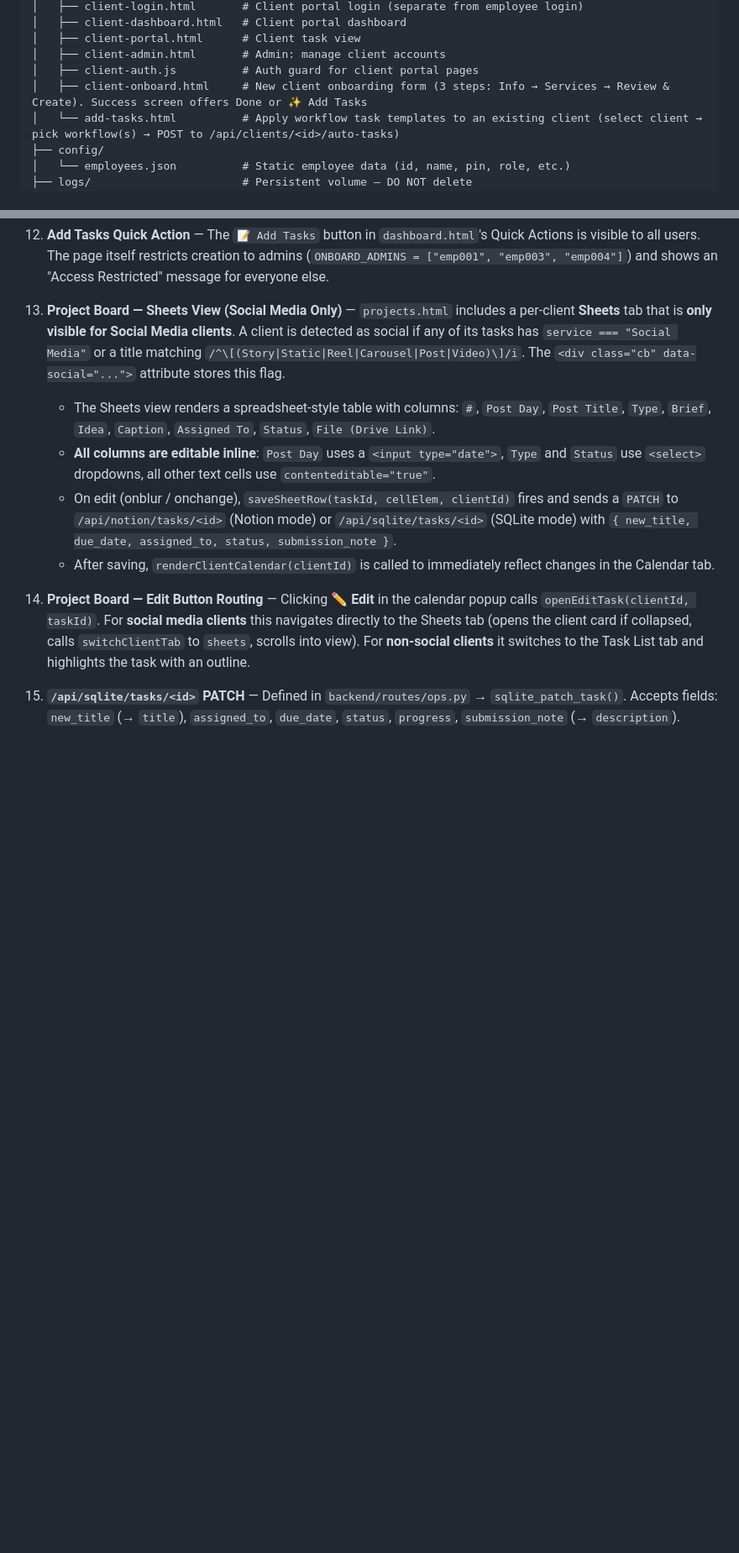
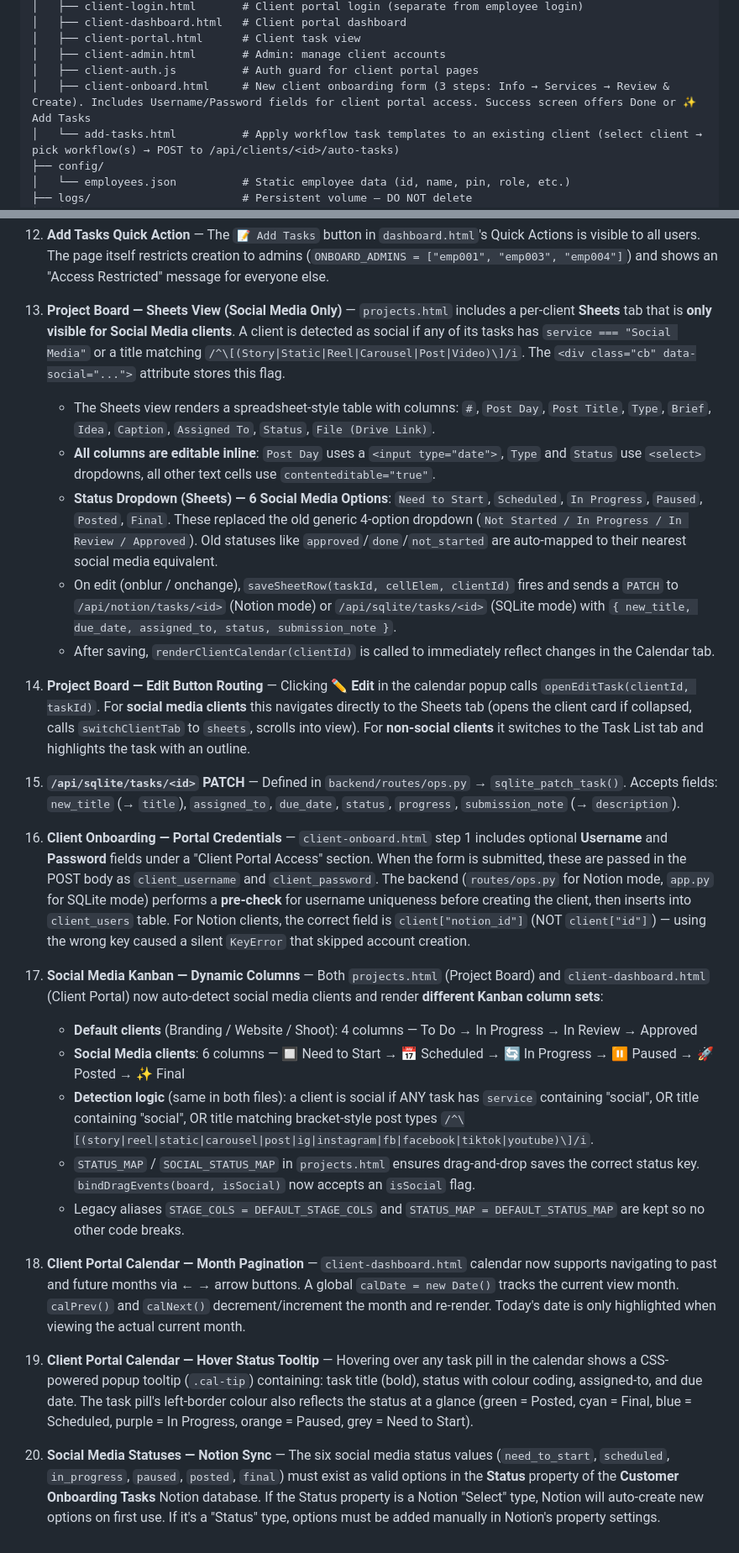
Before and after one commit to 2021abhinavgupta-cmd/claude-office-assistant, a Markdown page: CLAUDE.md, 2 parts joined by grey strips. Shown at 84% size. Rendered like a GitHub page; blank space fills up the shorter version.

Commit message:
docs: update CLAUDE.md with social media kanban, calendar pagination, and portal credential changes

```diff
--- a/CLAUDE.md
+++ b/CLAUDE.md
@@ -81,7 +81,7 @@ claude-office-assistant/
 │   ├── client-portal.html      # Client task view
 │   ├── client-admin.html       # Admin: manage client accounts
 │   ├── client-auth.js          # Auth guard for client portal pages
-│   ├── client-onboard.html     # New client onboarding form (3 steps: Info → Services → Review & Create). Success screen offers Done or ✨ Add Tasks
+│   ├── client-onboard.html     # New client onboarding form (3 steps: Info → Services → Review & Create). Includes Username/Password fields for client portal access. Success screen offers Done or ✨ Add Tasks
 │   └── add-tasks.html          # Apply workflow task templates to an existing client (select client → pick workflow(s) → POST to /api/clients/<id>/auto-tasks)
 ├── config/
 │   └── employees.json          # Static employee data (id, name, pin, role, etc.)
@@ -241,9 +241,25 @@ Edit `config/employees.json`. Fields: `id` (empXXX), `name`, `role`, `pin`, `dep
 13. **Project Board — Sheets View (Social Media Only)** — `projects.html` includes a per-client **Sheets** tab that is **only visible for Social Media clients**. A client is detected as social if any of its tasks has `service === "Social Media"` or a title matching `/^\[(Story|Static|Reel|Carousel|Post|Video)\]/i`. The `<div class="cb" data-social="...">` attribute stores this flag.
     - The Sheets view renders a spreadsheet-style table with columns: `#`, `Post Day`, `Post Title`, `Type`, `Brief`, `Idea`, `Caption`, `Assigned To`, `Status`, `File (Drive Link)`.
     - **All columns are editable inline**: `Post Day` uses a `<input type="date">`, `Type` and `Status` use `<select>` dropdowns, all other text cells use `contenteditable="true"`.
+    - **Status Dropdown (Sheets) — 6 Social Media Options**: `Need to Start`, `Scheduled`, `In Progress`, `Paused`, `Posted`, `Final`. These replaced the old generic 4-option dropdown (`Not Started / In Progress / In Review / Approved`). Old statuses like `approved`/`done`/`not_started` are auto-mapped to their nearest social media equivalent.
     - On edit (onblur / onchange), `saveSheetRow(taskId, cellElem, clientId)` fires and sends a `PATCH` to `/api/notion/tasks/<id>` (Notion mode) or `/api/sqlite/tasks/<id>` (SQLite mode) with `{ new_title, due_date, assigned_to, status, submission_note }`.
     - After saving, `renderClientCalendar(clientId)` is called to immediately reflect changes in the Calendar tab.
 
 14. **Project Board — Edit Button Routing** — Clicking **✏️ Edit** in the calendar popup calls `openEditTask(clientId, taskId)`. For **social media clients** this navigates directly to the Sheets tab (opens the client card if collapsed, calls `switchClientTab` to `sheets`, scrolls into view). For **non-social clients** it switches to the Task List tab and highlights the task with an outline.
 
 15. **`/api/sqlite/tasks/<id>` PATCH** — Defined in `backend/routes/ops.py` → `sqlite_patch_task()`. Accepts fields: `new_title` (→ `title`), `assigned_to`, `due_date`, `status`, `progress`, `submission_note` (→ `description`).
+
+16. **Client Onboarding — Portal Credentials** — `client-onboard.html` step 1 includes optional **Username** and **Password** fields under a "Client Portal Access" section. When the form is submitted, these are passed in the POST body as `client_username` and `client_password`. The backend (`routes/ops.py` for Notion mode, `app.py` for SQLite mode) performs a **pre-check** for username uniqueness before creating the client, then inserts into `client_users` table. For Notion clients, the correct field is `client["notion_id"]` (NOT `client["id"]`) — using the wrong key caused a silent `KeyError` that skipped account creation.
+
+17. **Social Media Kanban — Dynamic Columns** — Both `projects.html` (Project Board) and `client-dashboard.html` (Client Portal) now auto-detect social media clients and render **different Kanban column sets**:
+    - **Default clients** (Branding / Website / Shoot): 4 columns — To Do → In Progress → In Review → Approved
+    - **Social Media clients**: 6 columns — 🔲 Need to Start → 📅 Scheduled → 🔄 In Progress → ⏸️ Paused → 🚀 Posted → ✨ Final
+    - **Detection logic** (same in both files): a client is social if ANY task has `service` containing "social", OR title containing "social", OR title matching bracket-style post types `/^\[(story|reel|static|carousel|post|ig|instagram|fb|facebook|tiktok|youtube)\]/i`.
+    - `STATUS_MAP` / `SOCIAL_STATUS_MAP` in `projects.html` ensures drag-and-drop saves the correct status key. `bindDragEvents(board, isSocial)` now accepts an `isSocial` flag.
+    - Legacy aliases `STAGE_COLS = DEFAULT_STAGE_COLS` and `STATUS_MAP = DEFAULT_STATUS_MAP` are kept so no other code breaks.
+
+18. **Client Portal Calendar — Month Pagination** — `client-dashboard.html` calendar now supports navigating to past and future months via **← →** arrow buttons. A global `calDate = new Date()` tracks the current view month. `calPrev()` and `calNext()` decrement/increment the month and re-render. Today's date is only highlighted when viewing the actual current month.
+
+19. **Client Portal Calendar — Hover Status Tooltip** — Hovering over any task pill in the calendar shows a CSS-powered popup tooltip (`.cal-tip`) containing: task title (bold), status with colour coding, assigned-to, and due date. The task pill's left-border colour also reflects the status at a glance (green = Posted, cyan = Final, blue = Scheduled, purple = In Progress, orange = Paused, grey = Need to Start).
+
+20. **Social Media Statuses — Notion Sync** — The six social media status values (`need_to_start`, `scheduled`, `in_progress`, `paused`, `posted`, `final`) must exist as valid options in the **Status** property of the **Customer Onboarding Tasks** Notion database. If the Status property is a Notion "Select" type, Notion will auto-create new options on first use. If it's a "Status" type, options must be added manually in Notion's property settings.
```
